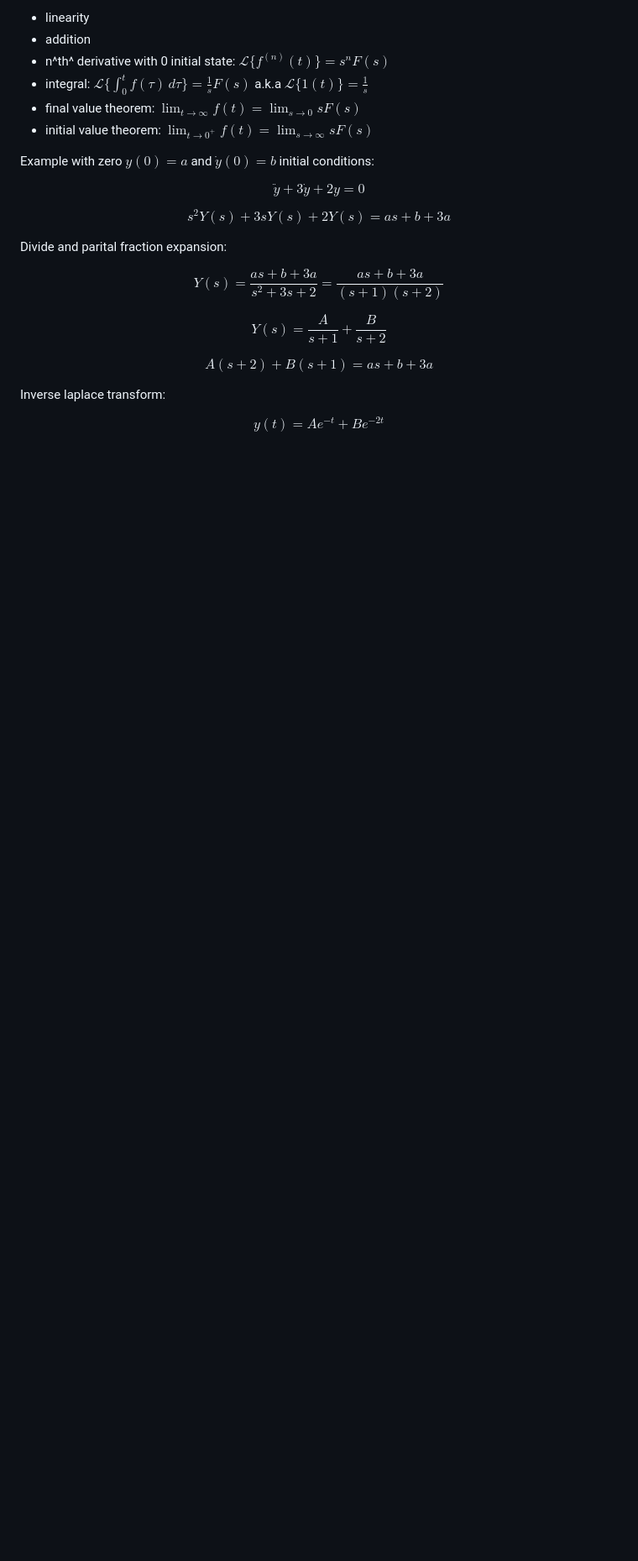
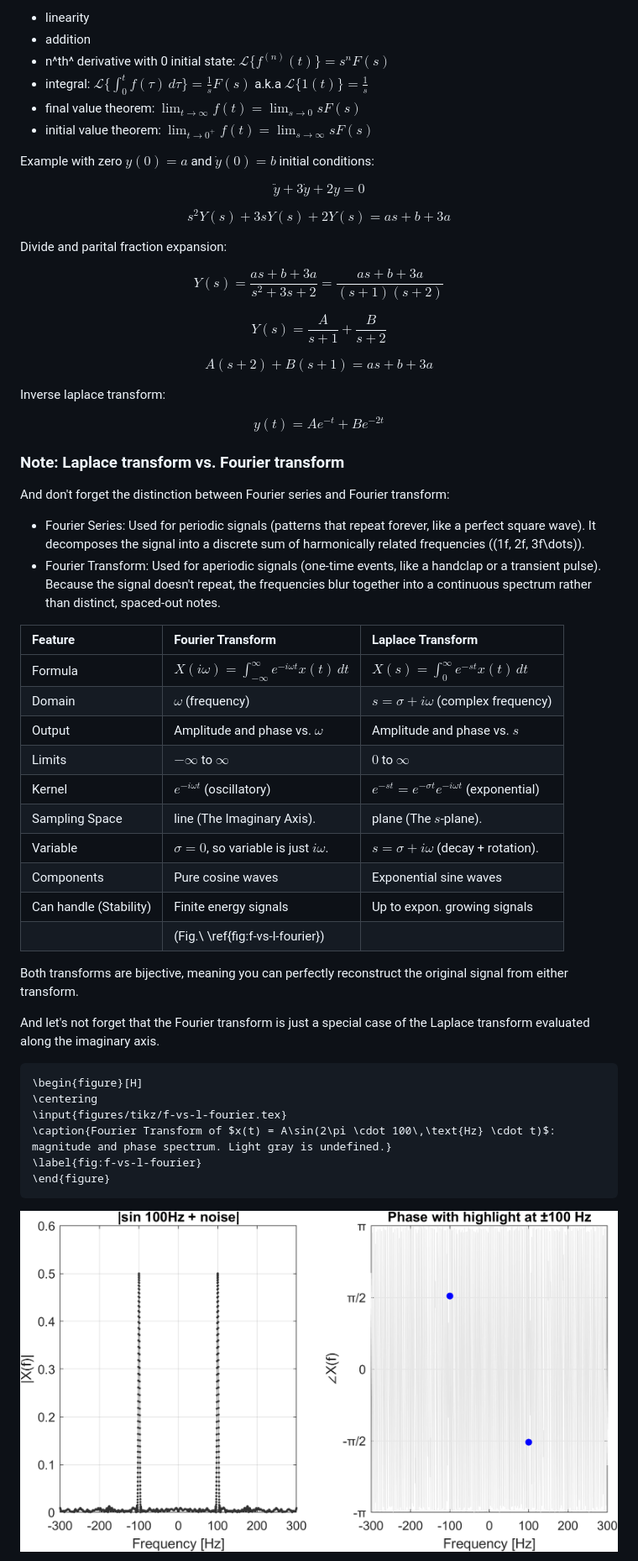
Before and after one commit to samo4/cheatsheet, a Markdown page: CONTROL.md, the part around one of its changes. Shown at 84% size. Rendered like a GitHub page; pictures changed too: figures/fourier_sin.png (added); blank space fills up the shorter version.

Commit message:
laplace vs fourier

````diff
--- a/CONTROL.md
+++ b/CONTROL.md
@@ -112,3 +114,40 @@ $$ A(s+2) + B(s+1) = as + b + 3a $$
 Inverse laplace transform:
 
 $$ y(t) = Ae^{-t} + Be^{-2t} $$
+
+
+### Note: Laplace transform vs. Fourier transform
+
+And don't forget the distinction between Fourier series and Fourier transform:
+
+- Fourier Series: Used for periodic signals (patterns that repeat forever, like a perfect square wave). It decomposes the signal into a discrete sum of harmonically related frequencies (\(1f, 2f, 3f\dots\)).
+- Fourier Transform: Used for aperiodic signals (one-time events, like a handclap or a transient pulse). Because the signal doesn't repeat, the frequencies blur together into a continuous spectrum rather than distinct, spaced-out notes.
+
+| Feature | Fourier Transform | Laplace Transform  |
+| :--- | :--- | :--- |
+| Formula | $X(i\omega) = \int_{-\infty}^{\infty} e^{-i\omega t} x(t)\, dt$ | $X(s) = \int_0^{\infty} e^{-st} x(t)\, dt$ |
+| Domain | $\omega$ (frequency) | $s = \sigma + i\omega$ (complex frequency) |
+| Output | Amplitude and phase vs. $\omega$ | Amplitude and phase vs. $s$ |
+| Limits | $-\infty$ to $\infty$ | $0$ to $\infty$ |
+| Kernel | $e^{-i\omega t}$ (oscillatory) | $e^{-st} = e^{-\sigma t} e^{-i\omega t}$ (exponential) |
+| Sampling Space | line (The Imaginary Axis). | plane (The $s$-plane). |
+| Variable | $\sigma = 0$, so variable is just $i\omega$. | $s = \sigma + i\omega$ (decay + rotation). |
+| Components | Pure cosine waves | Exponential sine waves |
+| Can handle (Stability) | Finite energy signals | Up to expon. growing signals |
+| | (Fig.\ \ref{fig:f-vs-l-fourier}) |  |
+
+Both transforms are bijective, meaning you can perfectly reconstruct the original signal from either transform.
+
+And let's not forget that the Fourier transform is just a special case of the Laplace transform evaluated along the imaginary axis.
+
+```{=latex}
+\begin{figure}[H]
+\centering
+\input{figures/tikz/f-vs-l-fourier.tex}
+\caption{Fourier Transform of $x(t) = A\sin(2\pi \cdot 100\,\text{Hz} \cdot t)$: magnitude and phase spectrum. Light gray is undefined.}
+\label{fig:f-vs-l-fourier}
+\end{figure}
+```
+
+![Numerical FT of $A\sin(2\pi\cdot100\,\text{Hz}\cdot t)$ with noise (generated)](figures/fourier_sin.png)
+
````
Also changed, not shown: other parts of CONTROL.md (+3 -0 lines), figures/laplace_sin.png (added), 4 other files.
